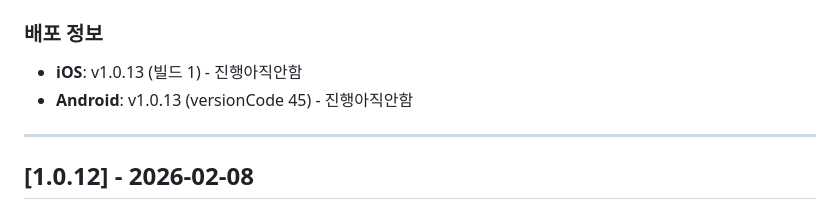
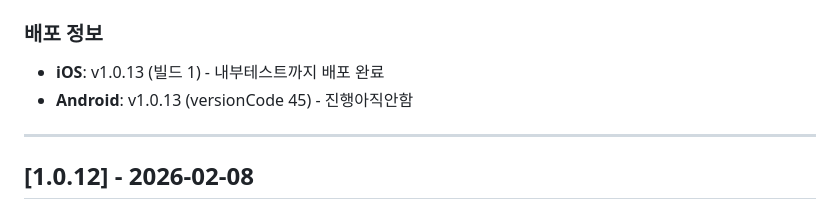
Before and after one commit to SWMChiefTory/frontend, a Markdown page: CHANGELOG.md, the part around the change. Drawn GitHub-style.

Commit message:
chore: v1.0.13 빌드번호1 testflight까지 배포완료

```diff
--- a/CHANGELOG.md
+++ b/CHANGELOG.md
@@ -46,7 +46,7 @@
 
 ### 배포 정보
 
-- **iOS**: v1.0.13 (빌드 1) - 진행아직안함
+- **iOS**: v1.0.13 (빌드 1) - 내부테스트까지 배포 완료
 - **Android**: v1.0.13 (versionCode 45) - 진행아직안함
 
 ---
```
